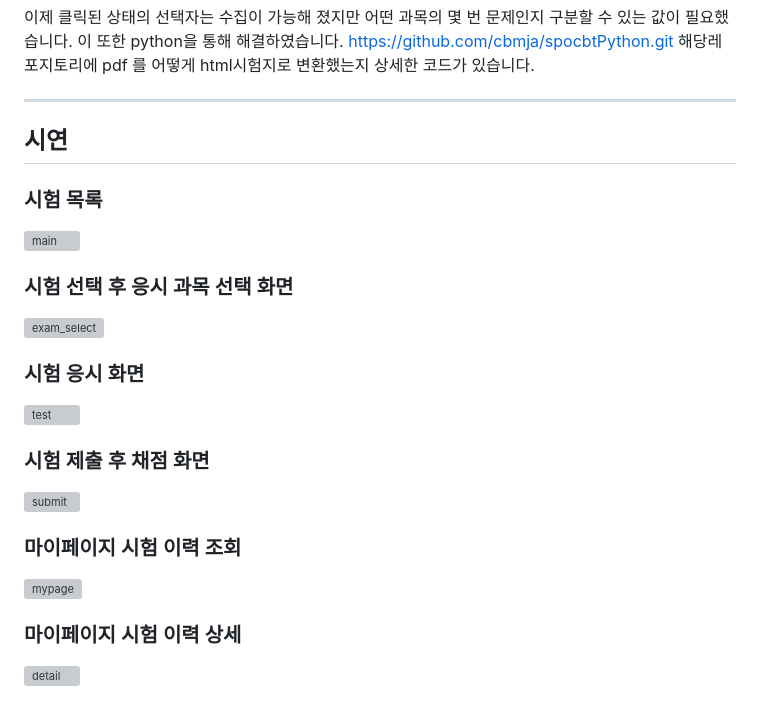
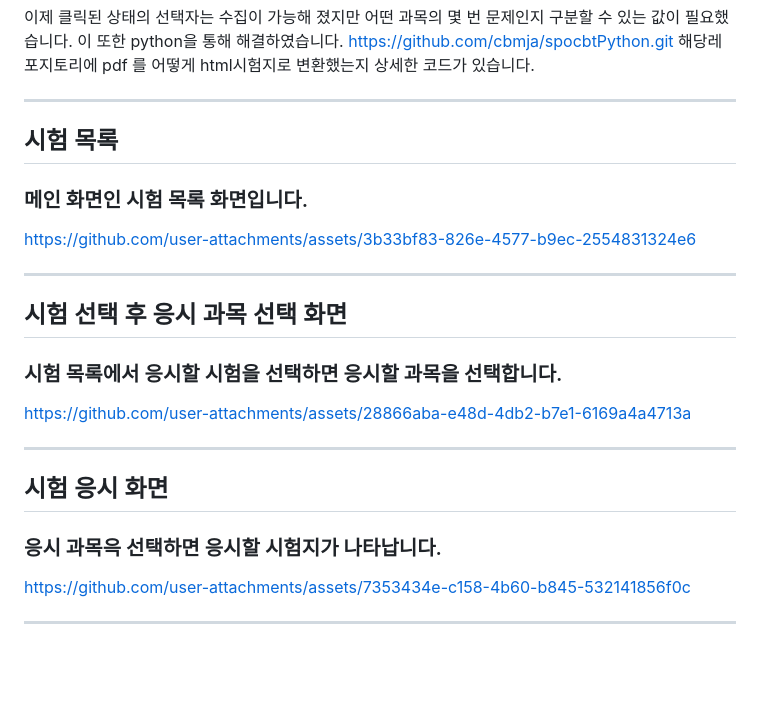
Before and after one commit to cbmja/spocbt-war.ver, a Markdown page: README.md, the part around the change. Drawn GitHub-style; blank space fills up the shorter version; grey boxes are pictures that could not be loaded.

```diff
--- a/README.md
+++ b/README.md
@@ -70,27 +70,26 @@ python 은 아예 다를 줄 모르지만 chat gpt 를 활용하여 기본적인
 
 ---
 
-## 시연
+## 시험 목록
 
-### 시험 목록
-![main](https://github.com/user-attachments/assets/1f3f2df1-2af8-4c8b-a0c9-61b4c8a60db4)
+### 메인 화면인 시험 목록 화면입니다.
 
+https://github.com/user-attachments/assets/3b33bf83-826e-4577-b9ec-2554831324e6
 
-### 시험 선택 후 응시 과목 선택 화면
-![exam_select](https://github.com/user-attachments/assets/75d5a1f4-4d92-4231-8cd8-debe7fe8645c)
+---
 
+## 시험 선택 후 응시 과목 선택 화면
 
-### 시험 응시 화면
-![test](https://github.com/user-attachments/assets/417eb289-9676-4017-9df5-254068789139)
+### 시험 목록에서 응시할 시험을 선택하면 응시할 과목을 선택합니다.
 
+https://github.com/user-attachments/assets/28866aba-e48d-4db2-b7e1-6169a4a4713a
 
-### 시험 제출 후 채점 화면
-![submit](https://github.com/user-attachments/assets/73077a56-aed1-4ead-afb3-5c22c265f158)
+---
 
+## 시험 응시 화면
 
-### 마이페이지 시험 이력 조회
-![mypage](https://github.com/user-attachments/assets/90929a45-2368-4926-b16d-9e9e6ba3f292)
+### 응시 과목윽 선택하면 응시할 시험지가 나타납니다.
 
+https://github.com/user-attachments/assets/7353434e-c158-4b60-b845-532141856f0c
 
-### 마이페이지 시험 이력 상세
-![detail](https://github.com/user-attachments/assets/36e433ee-9311-47cd-bde1-3bfefca7be92)
+---
```
